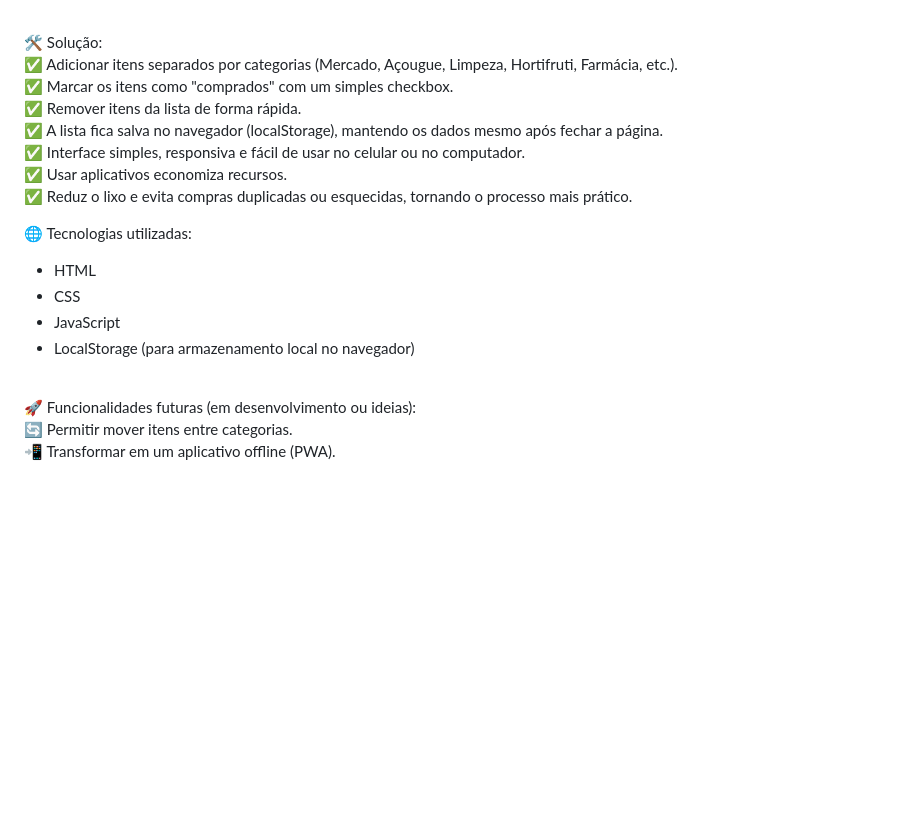
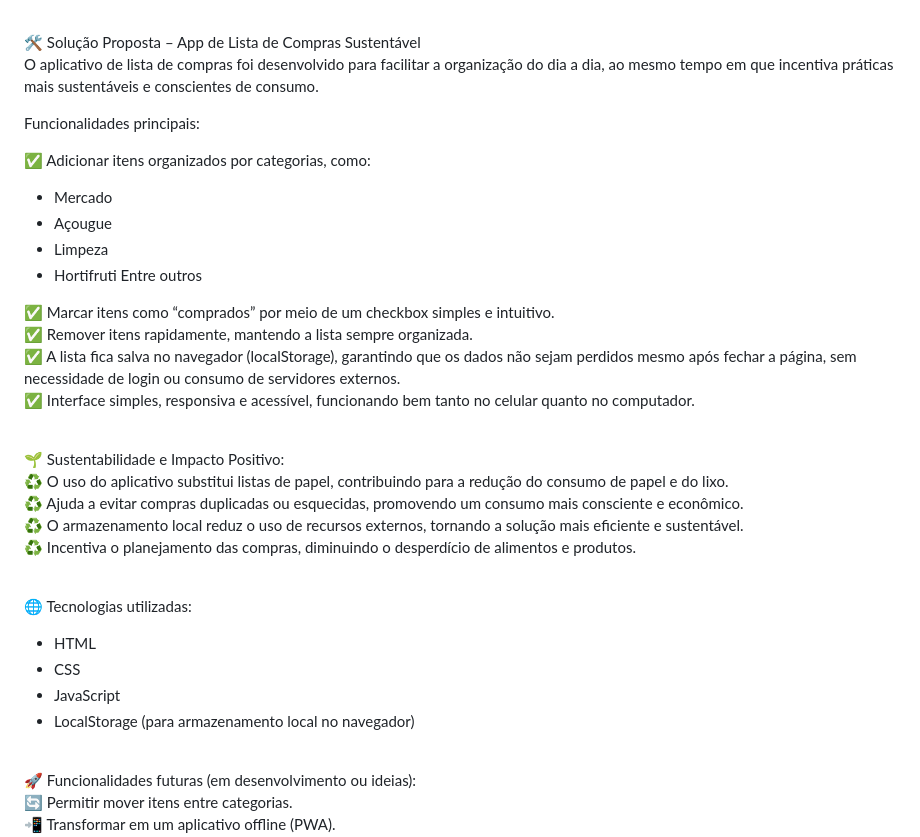
Before and after one commit to Mizarocha/Lista-de-Compras, a Markdown page: README.md, the part around the change. GitHub-like rendering; blank space fills up the shorter version.

```diff
--- a/README.md
+++ b/README.md
@@ -28,21 +28,41 @@ agrupados por categoria, de forma rápida, prática e acessível diretamente pel
 
 
 <br>
-  🛠️ Solução:
+  🛠️ Solução Proposta – App de Lista de Compras Sustentável
 
-✅ Adicionar itens separados por categorias (Mercado, Açougue, Limpeza, Hortifruti, Farmácia, etc.).
-✅ Marcar os itens como "comprados" com um simples checkbox.
-✅ Remover itens da lista de forma rápida.
-✅ A lista fica salva no navegador (localStorage), mantendo os dados mesmo após fechar a página.
-✅ Interface simples, responsiva e fácil de usar no celular ou no computador.
-✅ Usar aplicativos economiza recursos.
-✅ Reduz o lixo e evita compras duplicadas ou esquecidas, tornando o processo mais prático.
+O aplicativo de lista de compras foi desenvolvido para facilitar a organização do dia a dia, ao mesmo tempo em que incentiva práticas mais sustentáveis e conscientes de consumo.
+
+Funcionalidades principais:
+
+✅ Adicionar itens organizados por categorias, como:
+
+- Mercado
+ - Açougue
+- Limpeza
+- Hortifruti
+ Entre outros
+
+✅ Marcar itens como “comprados” por meio de um checkbox simples e intuitivo.
+✅ Remover itens rapidamente, mantendo a lista sempre organizada.
+✅ A lista fica salva no navegador (localStorage), garantindo que os dados não sejam perdidos mesmo após fechar a página, sem necessidade de login ou consumo de servidores externos.
+✅ Interface simples, responsiva e acessível, funcionando bem tanto no celular quanto no computador.
+
+<br>
+🌱 Sustentabilidade e Impacto Positivo:
+
+♻️ O uso do aplicativo substitui listas de papel, contribuindo para a redução do consumo de papel e do lixo.
+♻️ Ajuda a evitar compras duplicadas ou esquecidas, promovendo um consumo mais consciente e econômico.
+♻️ O armazenamento local reduz o uso de recursos externos, tornando a solução mais eficiente e sustentável.
+♻️ Incentiva o planejamento das compras, diminuindo o desperdício de alimentos e produtos.
+
+<br>
 
 🌐 Tecnologias utilizadas:
 - HTML
 - CSS
 - JavaScript
 - LocalStorage (para armazenamento local no navegador)
+
 <br>
 🚀 Funcionalidades futuras (em desenvolvimento ou ideias):
 
```
